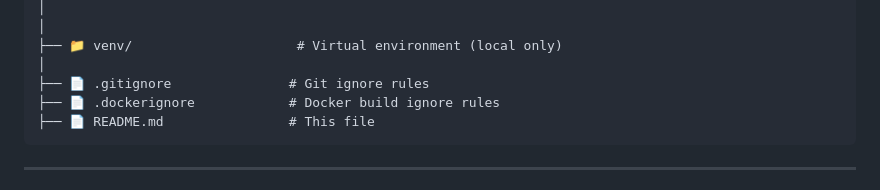
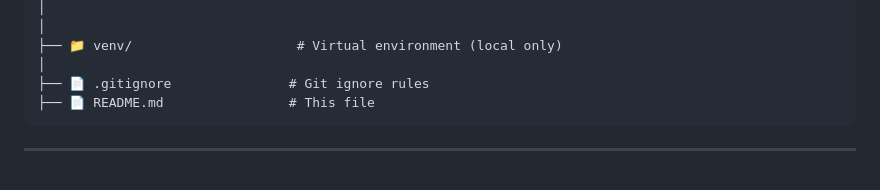
Before and after one commit to RemonMamdouhNagatyGerges/Two-Tier-Flask-app-using-vmware, a Markdown page: README.md, the part around the change. Rendered like a GitHub page.

Commit message:
Remove .dockerignore from project structure

````diff
--- a/README.md
+++ b/README.md
@@ -341,7 +341,6 @@ Two-Tier-Flask-app-using-vmware/
 ├── 📁 venv/                     # Virtual environment (local only)
 │
 ├── 📄 .gitignore               # Git ignore rules
-├── 📄 .dockerignore            # Docker build ignore rules
 ├── 📄 README.md                # This file
 ```
 
````
